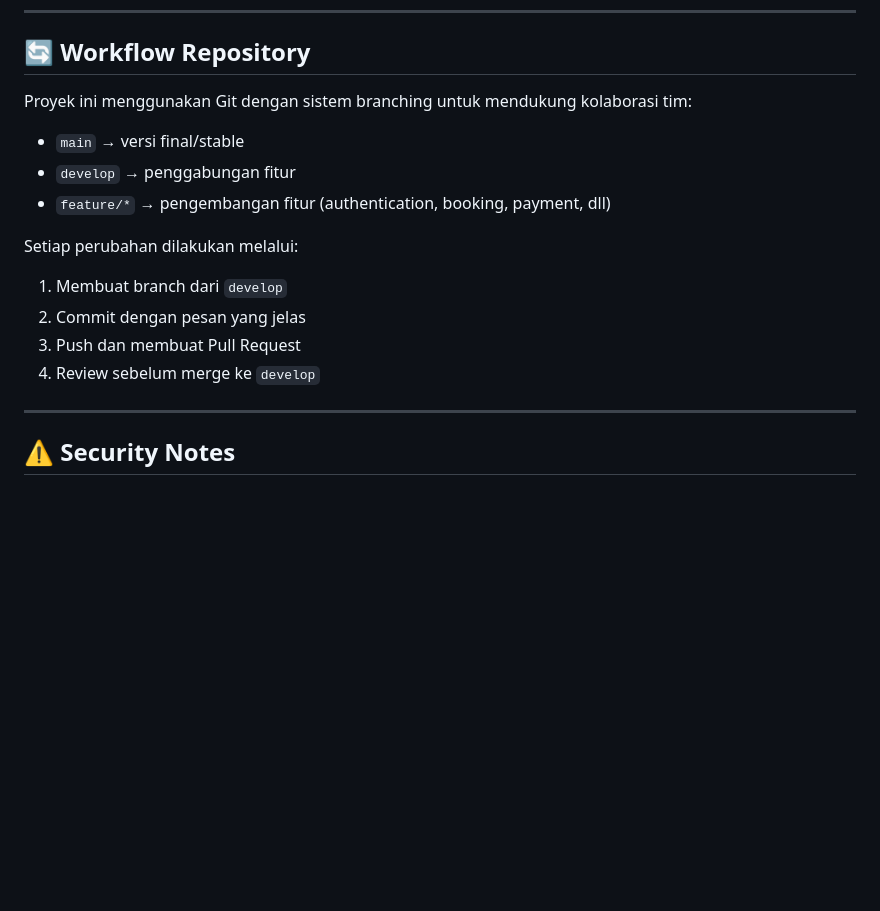
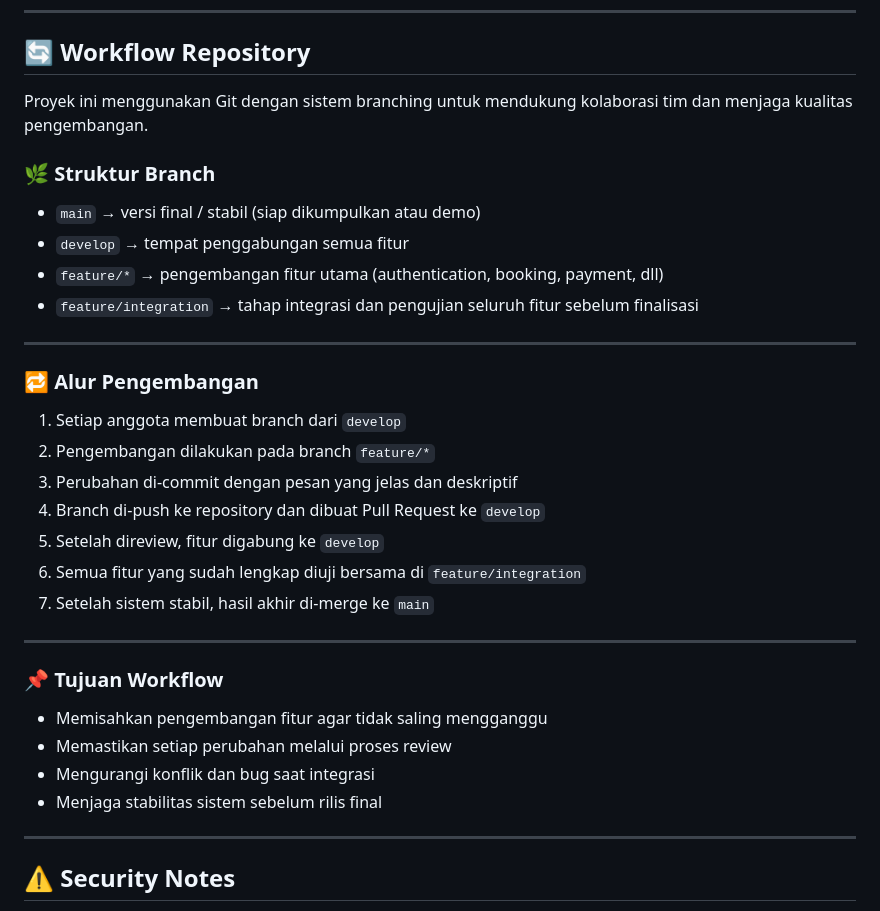
Before and after one commit to hesselji/hotel-booking-secure-system, a Markdown page: README.md, the part around the change. Drawn GitHub-style; blank space fills up the shorter version.

```diff
--- a/README.md
+++ b/README.md
@@ -133,20 +133,38 @@ Seluruh dokumentasi proyek tersedia pada folder `docs/`:
 
 ## 🔄 Workflow Repository
 
-Proyek ini menggunakan Git dengan sistem branching untuk mendukung kolaborasi tim:
+Proyek ini menggunakan Git dengan sistem branching untuk mendukung kolaborasi tim dan menjaga kualitas pengembangan.
 
-* `main` → versi final/stable
-* `develop` → penggabungan fitur
-* `feature/*` → pengembangan fitur (authentication, booking, payment, dll)
+### 🌿 Struktur Branch
 
-Setiap perubahan dilakukan melalui:
-
-1. Membuat branch dari `develop`
-2. Commit dengan pesan yang jelas
-3. Push dan membuat Pull Request
-4. Review sebelum merge ke `develop`
+* `main` → versi final / stabil (siap dikumpulkan atau demo)
+* `develop` → tempat penggabungan semua fitur
+* `feature/*` → pengembangan fitur utama (authentication, booking, payment, dll)
+* `feature/integration` → tahap integrasi dan pengujian seluruh fitur sebelum finalisasi
 
 ---
+
+### 🔁 Alur Pengembangan
+
+1. Setiap anggota membuat branch dari `develop`
+2. Pengembangan dilakukan pada branch `feature/*`
+3. Perubahan di-commit dengan pesan yang jelas dan deskriptif
+4. Branch di-push ke repository dan dibuat Pull Request ke `develop`
+5. Setelah direview, fitur digabung ke `develop`
+6. Semua fitur yang sudah lengkap diuji bersama di `feature/integration`
+7. Setelah sistem stabil, hasil akhir di-merge ke `main`
+
+---
+
+### 📌 Tujuan Workflow
+
+* Memisahkan pengembangan fitur agar tidak saling mengganggu
+* Memastikan setiap perubahan melalui proses review
+* Mengurangi konflik dan bug saat integrasi
+* Menjaga stabilitas sistem sebelum rilis final
+
+---
+
 
 ## ⚠️ Security Notes
 
```
